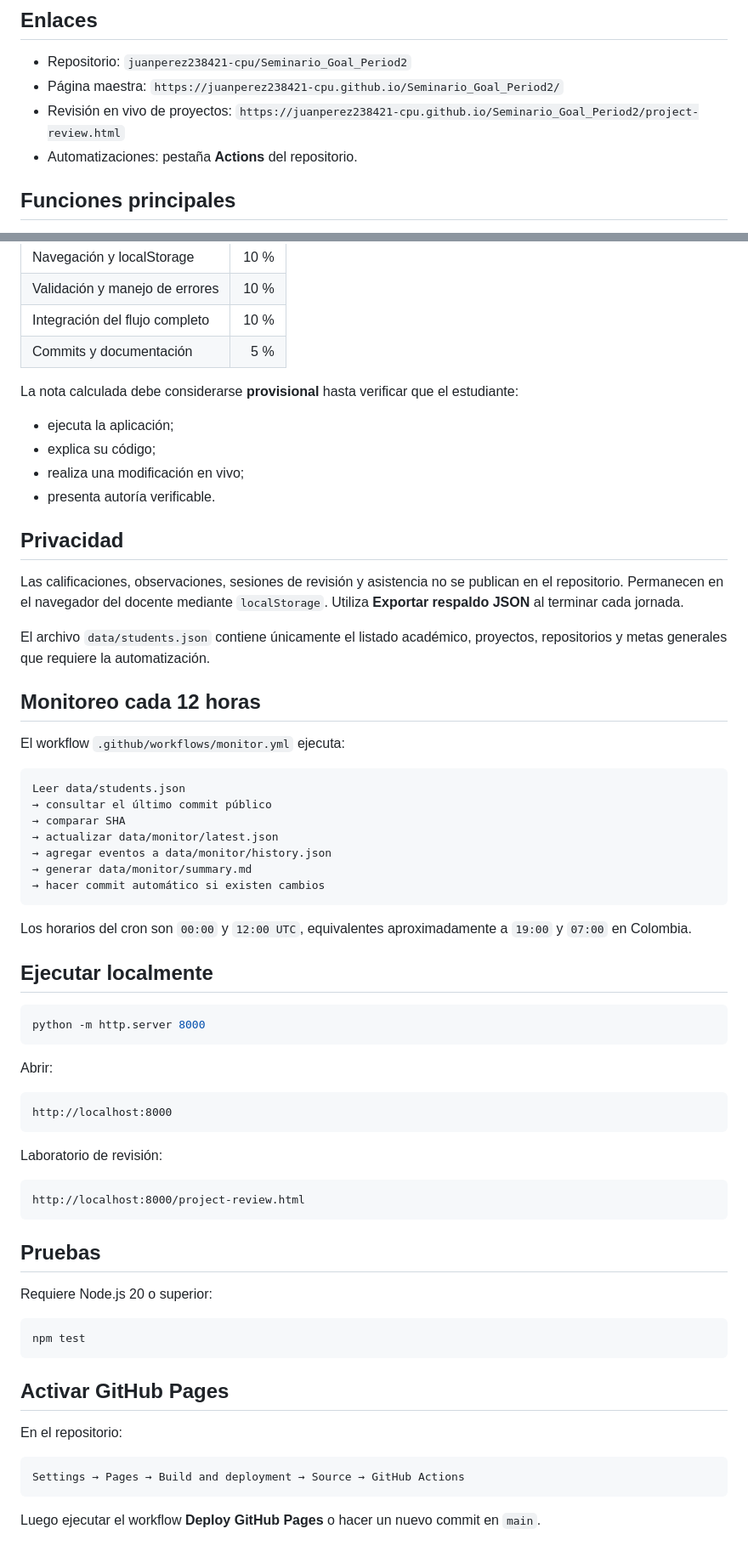
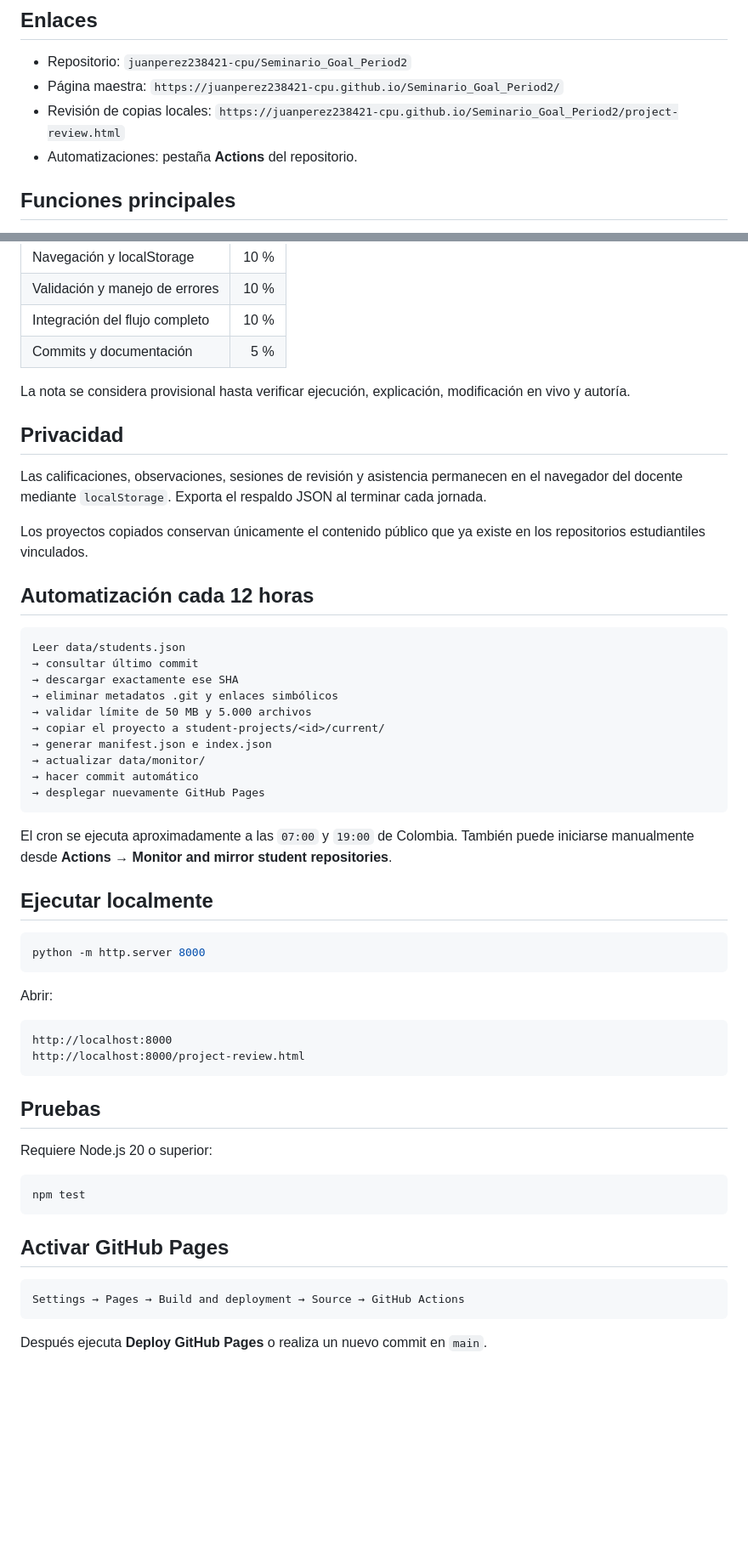
Before and after one commit to juanperez238421-cpu/Seminario_Goal_Period2, a Markdown page: README.md, 2 parts joined by grey strips. Shown at 85% size. Rendered like a GitHub page; blank space fills up the shorter version.

````diff
--- a/README.md
+++ b/README.md
@@ -6,7 +6,7 @@ Página maestra docente para **Seminario de Programación, grado 11**, Instituto
 
 - Repositorio: `juanperez238421-cpu/Seminario_Goal_Period2`
 - Página maestra: `https://juanperez238421-cpu.github.io/Seminario_Goal_Period2/`
-- Revisión en vivo de proyectos: `https://juanperez238421-cpu.github.io/Seminario_Goal_Period2/project-review.html`
+- Revisión de copias locales: `https://juanperez238421-cpu.github.io/Seminario_Goal_Period2/project-review.html`
 - Automatizaciones: pestaña **Actions** del repositorio.
 
 ## Funciones principales
@@ -102,34 +151,30 @@ Para el proyecto de referencia con mayor integración:
 | Integración del flujo completo | 10 % |
 | Commits y documentación | 5 % |
 
-La nota calculada debe considerarse **provisional** hasta verificar que el estudiante:
-
-- ejecuta la aplicación;
-- explica su código;
-- realiza una modificación en vivo;
-- presenta autoría verificable.
+La nota se considera provisional hasta verificar ejecución, explicación, modificación en vivo y autoría.
 
 ## Privacidad
 
-Las calificaciones, observaciones, sesiones de revisión y asistencia no se publican en el repositorio. Permanecen en el navegador del docente mediante `localStorage`. Utiliza **Exportar respaldo JSON** al terminar cada jornada.
+Las calificaciones, observaciones, sesiones de revisión y asistencia permanecen en el navegador del docente mediante `localStorage`. Exporta el respaldo JSON al terminar cada jornada.
 
-El archivo `data/students.json` contiene únicamente el listado académico, proyectos, repositorios y metas generales que requiere la automatización.
+Los proyectos copiados conservan únicamente el contenido público que ya existe en los repositorios estudiantiles vinculados.
 
-## Monitoreo cada 12 horas
-
-El workflow `.github/workflows/monitor.yml` ejecuta:
+## Automatización cada 12 horas
 
 ```text
 Leer data/students.json
-→ consultar el último commit público
-→ comparar SHA
-→ actualizar data/monitor/latest.json
-→ agregar eventos a data/monitor/history.json
-→ generar data/monitor/summary.md
-→ hacer commit automático si existen cambios
+→ consultar último commit
+→ descargar exactamente ese SHA
+→ eliminar metadatos .git y enlaces simbólicos
+→ validar límite de 50 MB y 5.000 archivos
+→ copiar el proyecto a student-projects/<id>/current/
+→ generar manifest.json e index.json
+→ actualizar data/monitor/
+→ hacer commit automático
+→ desplegar nuevamente GitHub Pages
 ```
 
-Los horarios del cron son `00:00` y `12:00 UTC`, equivalentes aproximadamente a `19:00` y `07:00` en Colombia.
+El cron se ejecuta aproximadamente a las `07:00` y `19:00` de Colombia. También puede iniciarse manualmente desde **Actions → Monitor and mirror student repositories**.
 
 ## Ejecutar localmente
 
@@ -141,11 +186,6 @@ Abrir:
 
 ```text
 http://localhost:8000
-```
-
-Laboratorio de revisión:
-
-```text
 http://localhost:8000/project-review.html
 ```
 
@@ -159,10 +199,8 @@ npm test
 
 ## Activar GitHub Pages
 
-En el repositorio:
-
 ```text
 Settings → Pages → Build and deployment → Source → GitHub Actions
 ```
 
-Luego ejecutar el workflow **Deploy GitHub Pages** o hacer un nuevo commit en `main`.
+Después ejecuta **Deploy GitHub Pages** o realiza un nuevo commit en `main`.
````
Also changed, not shown: other parts of README.md (+77 -28 lines).
